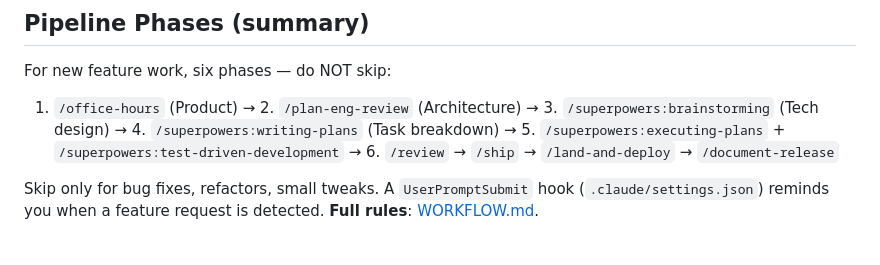
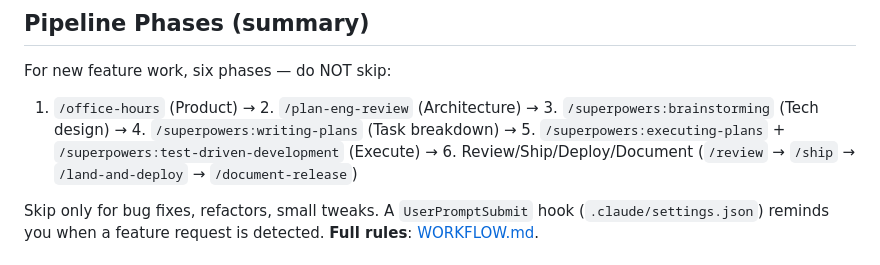
Before and after one commit to timberay/real-estate-auction-v2, a Markdown page: CLAUDE.md, the part around the change. GitHub-like rendering.

```diff
--- a/CLAUDE.md
+++ b/CLAUDE.md
@@ -29,7 +29,7 @@ When a pre-commit hook fails, fix it yourself and retry — do not stop and ask
 
 For new feature work, six phases — do NOT skip:
 
-1. `/office-hours` (Product) → 2. `/plan-eng-review` (Architecture) → 3. `/superpowers:brainstorming` (Tech design) → 4. `/superpowers:writing-plans` (Task breakdown) → 5. `/superpowers:executing-plans` + `/superpowers:test-driven-development` → 6. `/review` → `/ship` → `/land-and-deploy` → `/document-release`
+1. `/office-hours` (Product) → 2. `/plan-eng-review` (Architecture) → 3. `/superpowers:brainstorming` (Tech design) → 4. `/superpowers:writing-plans` (Task breakdown) → 5. `/superpowers:executing-plans` + `/superpowers:test-driven-development` (Execute) → 6. Review/Ship/Deploy/Document (`/review` → `/ship` → `/land-and-deploy` → `/document-release`)
 
 Skip only for bug fixes, refactors, small tweaks. A `UserPromptSubmit` hook (`.claude/settings.json`) reminds you when a feature request is detected. **Full rules**: [WORKFLOW.md](docs/standards/WORKFLOW.md).
 
```
Also changed, not shown: docs/standards/TOOLS.md (+1 -1 lines).
